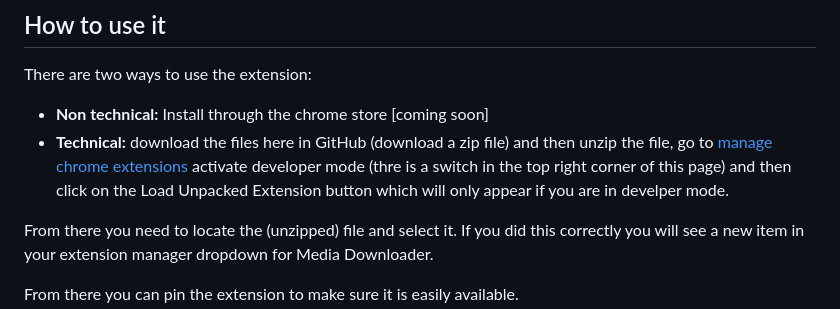
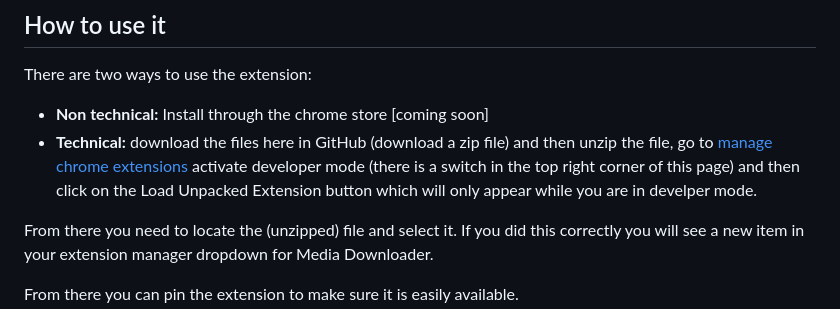
Before and after one commit to Raymmar/download-twitter-spaces, a Markdown page: README.md, the part around the change. Drawn GitHub-style.

Commit message:
more typos

```diff
--- a/README.md
+++ b/README.md
@@ -13,7 +13,7 @@ Many of the third party solutions I have found online charge $$ simply to downlo
 There are two ways to use the extension:
 
 - **Non technical:** Install through the chrome store [coming soon]
-- **Technical:** download the files here in GitHub (download a zip file) and then unzip the file, go to [manage chrome extensions](chrome://extensions/) activate developer mode (thre is a switch in the top right corner of this page) and then click on the Load Unpacked Extension button which will only appear if you are in develper mode.
+- **Technical:** download the files here in GitHub (download a zip file) and then unzip the file, go to [manage chrome extensions](chrome://extensions/) activate developer mode (there is a switch in the top right corner of this page) and then click on the Load Unpacked Extension button which will only appear while you are in develper mode.
 
 From there you need to locate the (unzipped) file and select it. If you did this correctly you will see a new item in your extension manager dropdown for Media Downloader.
 
```
